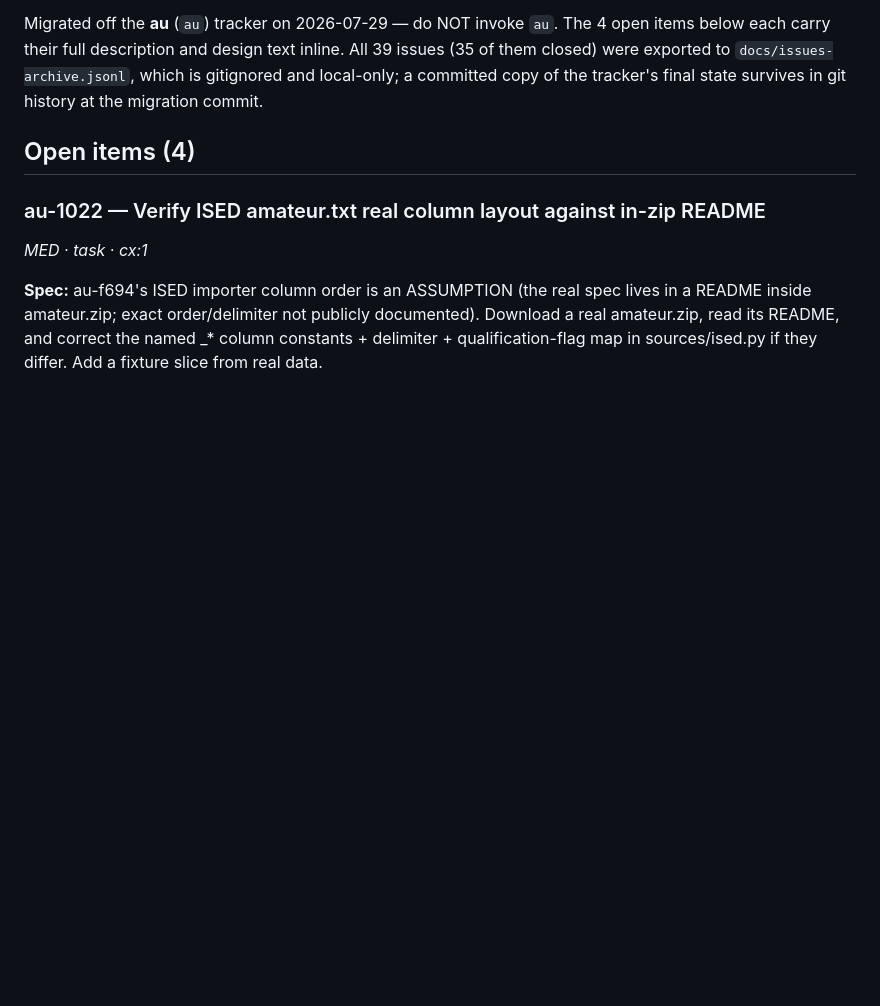
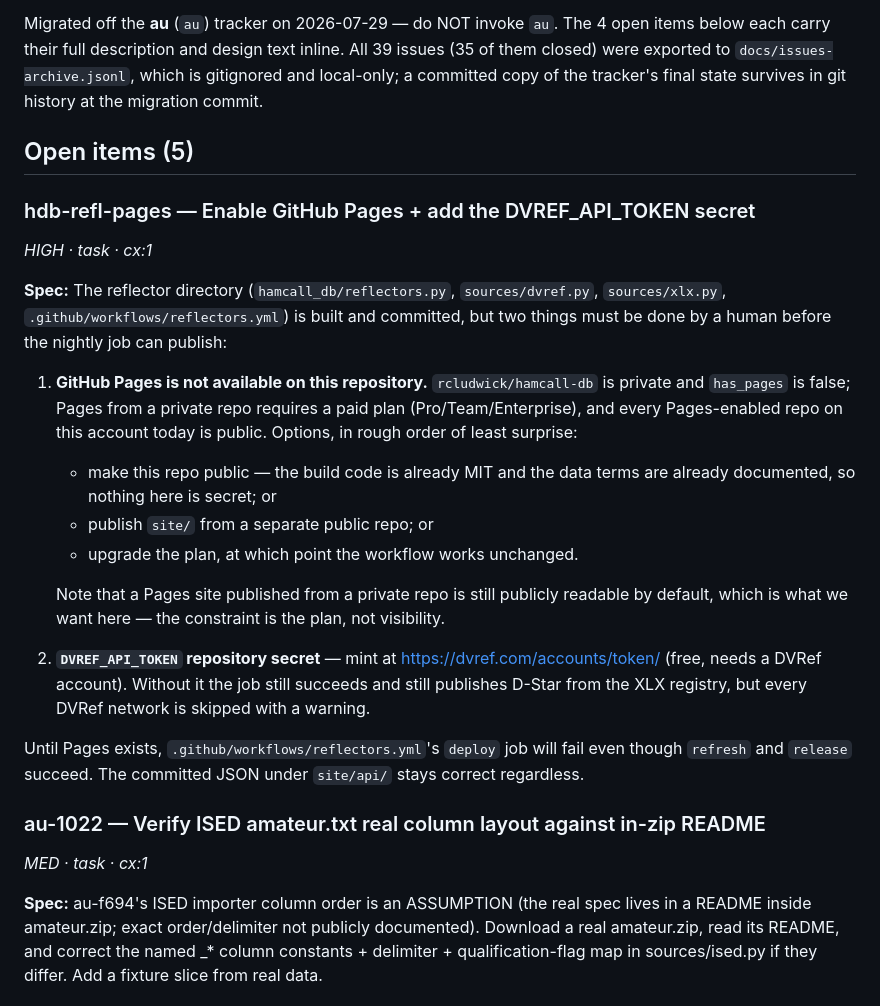
Before and after one commit to rcludwick/hamcall-db, a Markdown page: docs/BACKLOG.md, the part around the change. Rendered like a GitHub page; blank space fills up the shorter version.

Commit message:
backlog: record the two human steps before reflectors can publish (hdb-refl-pages)

```diff
--- a/docs/BACKLOG.md
+++ b/docs/BACKLOG.md
@@ -12,7 +12,34 @@ inline. All 39 issues (35 of them closed) were exported to
 `docs/issues-archive.jsonl`, which is gitignored and local-only; a committed copy of the
 tracker's final state survives in git history at the migration commit.
 
-## Open items (4)
+## Open items (5)
+
+### hdb-refl-pages — Enable GitHub Pages + add the DVREF_API_TOKEN secret
+*HIGH · task · cx:1*
+
+**Spec:** The reflector directory (`hamcall_db/reflectors.py`, `sources/dvref.py`,
+`sources/xlx.py`, `.github/workflows/reflectors.yml`) is built and committed, but two
+things must be done by a human before the nightly job can publish:
+
+1. **GitHub Pages is not available on this repository.** `rcludwick/hamcall-db` is
+   private and `has_pages` is false; Pages from a private repo requires a paid plan
+   (Pro/Team/Enterprise), and every Pages-enabled repo on this account today is public.
+   Options, in rough order of least surprise:
+   * make this repo public — the build code is already MIT and the data terms are
+     already documented, so nothing here is secret; or
+   * publish `site/` from a separate public repo; or
+   * upgrade the plan, at which point the workflow works unchanged.
+
+   Note that a Pages site published from a private repo is still publicly readable by
+   default, which is what we want here — the constraint is the plan, not visibility.
+
+2. **`DVREF_API_TOKEN` repository secret** — mint at <https://dvref.com/accounts/token/>
+   (free, needs a DVRef account). Without it the job still succeeds and still publishes
+   D-Star from the XLX registry, but every DVRef network is skipped with a warning.
+
+Until Pages exists, `.github/workflows/reflectors.yml`'s `deploy` job will fail even
+though `refresh` and `release` succeed. The committed JSON under `site/api/` stays
+correct regardless.
 
 ### au-1022 — Verify ISED amateur.txt real column layout against in-zip README
 *MED · task · cx:1*
```
